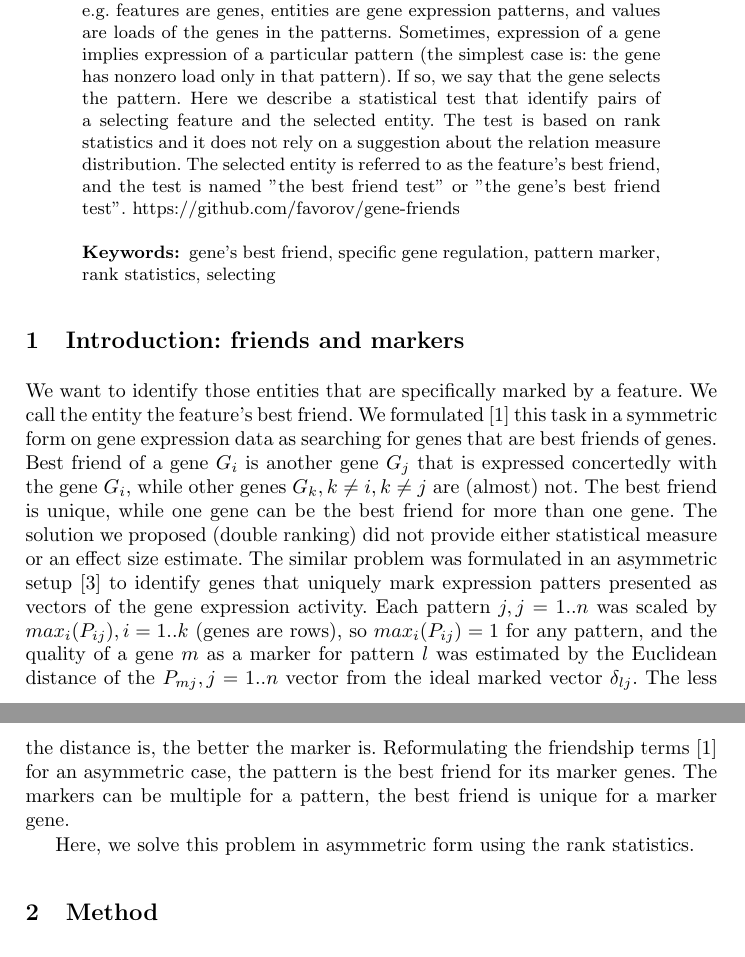
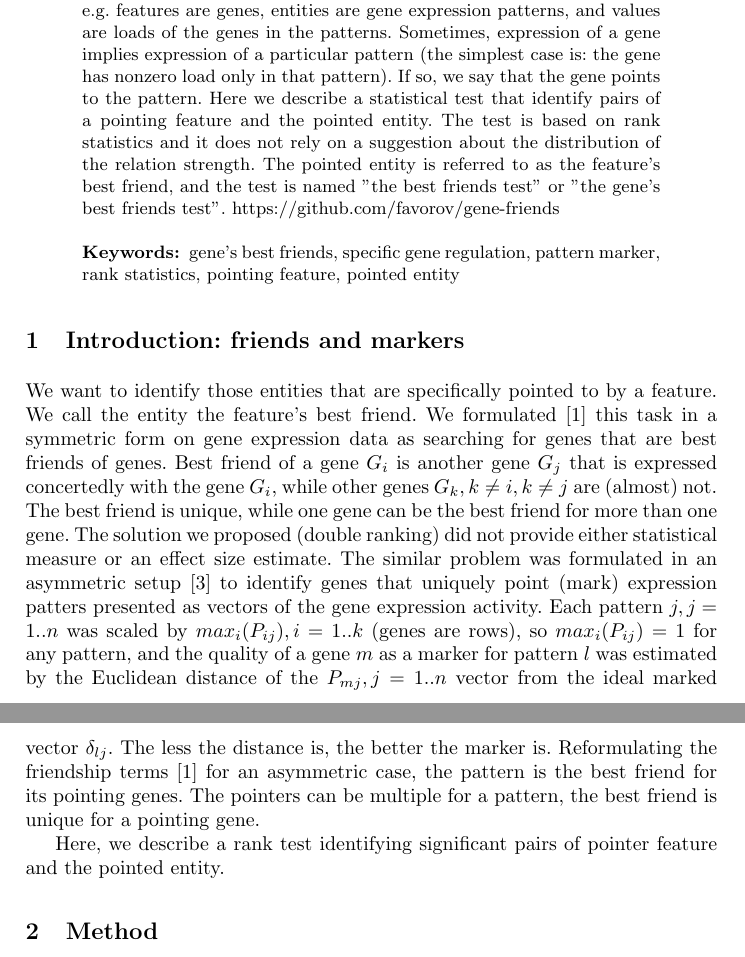
Before and after one commit to favorov/gene-friends-manuscript, a LaTeX thesis (gene-best-friends-abstract-itis20.tex): two parts of pages 1 and 2 of 3, joined at a grey line, cut so that both start at the same text. Compiled offline with pdfLaTeX.

Commit message:
pointer word

```diff
--- a/gene-best-friends-abstract-itis20.tex
+++ b/gene-best-friends-abstract-itis20.tex
@@ -44,16 +44,16 @@ Institute for Information Transmission Problems, RAS, Moscow, 127994, Russia
 \maketitle              % typeset the title of the contribution
 
 \begin{abstract}
-Suppose we have a set of features and a set of entities, and a matrix that describe how strong the feature is relied with an entity, e.g. features are genes, entities are gene expression patterns, and values are loads of the genes in the patterns. Sometimes, expression of a gene implies expression of a particular pattern (the simplest case is: the gene has nonzero load only in that pattern). If so, we say that the gene selects the pattern. Here we describe a statistical test that identify pairs of a selecting feature and the selected entity. The test is based on rank statistics and it does not rely on a suggestion about the relation measure distribution. The selected entity is referred to as the feature's best friend, and the test is named "the best friend test" or "the gene's best friend test". \url{https://github.com/favorov/gene-friends}
-\keywords{gene's best friend, specific gene regulation, pattern marker, rank statistics, selecting }
+Suppose we have a set of features and a set of entities, and a matrix that describe how strong the feature is relied with an entity, e.g. features are genes, entities are gene expression patterns, and values are loads of the genes in the patterns. Sometimes, expression of a gene implies expression of a particular pattern (the simplest case is: the gene has nonzero load only in that pattern). If so, we say that the gene points to the pattern. Here we describe a statistical test that identify pairs of a pointing feature and the pointed entity. The test is based on rank statistics and it does not rely on a suggestion about the distribution of the relation strength. The pointed entity is referred to as the feature's best friend, and the test is named "the best friends test" or "the gene's best friends test". \url{https://github.com/favorov/gene-friends}
+\keywords{gene's best friends, specific gene regulation, pattern marker, rank statistics, pointing feature, pointed entity}
 \end{abstract}
 %
 \section{Introduction: friends and markers}
 
 
-We want to identify those entities that are specifically marked by a feature. We call the entity the feature's best friend. We formulated \cite{best_friends:2015} this task in a symmetric form on gene expression data as searching for genes that are best friends of genes. Best friend of a gene $G_i$ is another gene $G_j$ that is expressed concertedly with the gene $G_i$, while other genes $G_k, k\neq i, k \neq j$ are (almost) not. The best friend is unique, while one gene can be the best friend for more than one gene. The solution we proposed (double ranking) did not provide either statistical measure or an effect size estimate. The similar problem was formulated in an asymmetric setup \cite{patternmarkers:2017} to identify genes that uniquely mark expression patters presented as vectors of the gene expression activity. Each pattern $j, j=1..n$ was scaled by $max_i(P_{ij}),i=1..k$ (genes are rows), so $max_i(P_{ij})=1$ for any pattern, and the quality of a gene $m$ as a marker for pattern $l$ was estimated by the Euclidean distance of the $P_{mj}, j=1..n$ vector from the ideal marked vector $\delta_{lj}$. The less the distance is, the better the marker is. Reformulating the friendship terms \cite{best_friends:2015} for an asymmetric case, the pattern is the best friend for its marker genes. The markers can be multiple for a pattern, the best friend is unique for a marker gene.
+We want to identify those entities that are specifically pointed to by a feature. We call the entity the feature's best friend. We formulated \cite{best_friends:2015} this task in a symmetric form on gene expression data as searching for genes that are best friends of genes. Best friend of a gene $G_i$ is another gene $G_j$ that is expressed concertedly with the gene $G_i$, while other genes $G_k, k\neq i, k \neq j$ are (almost) not. The best friend is unique, while one gene can be the best friend for more than one gene. The solution we proposed (double ranking) did not provide either statistical measure or an effect size estimate. The similar problem was formulated in an asymmetric setup \cite{patternmarkers:2017} to identify genes that uniquely point (mark) expression patters presented as vectors of the gene expression activity. Each pattern $j, j=1..n$ was scaled by $max_i(P_{ij}),i=1..k$ (genes are rows), so $max_i(P_{ij})=1$ for any pattern, and the quality of a gene $m$ as a marker for pattern $l$ was estimated by the Euclidean distance of the $P_{mj}, j=1..n$ vector from the ideal marked vector $\delta_{lj}$. The less the distance is, the better the marker is. Reformulating the friendship terms \cite{best_friends:2015} for an asymmetric case, the pattern is the best friend for its pointing genes. The pointers can be multiple for a pattern, the best friend is unique for a pointing gene.
 
-Here, we solve this problem in asymmetric form using the rank statistics.
+Here, we describe a rank test identifying significant pairs of pointer feature and the pointed entity.
 %
 \section{Method}
 \subsection{Ranking}
```
